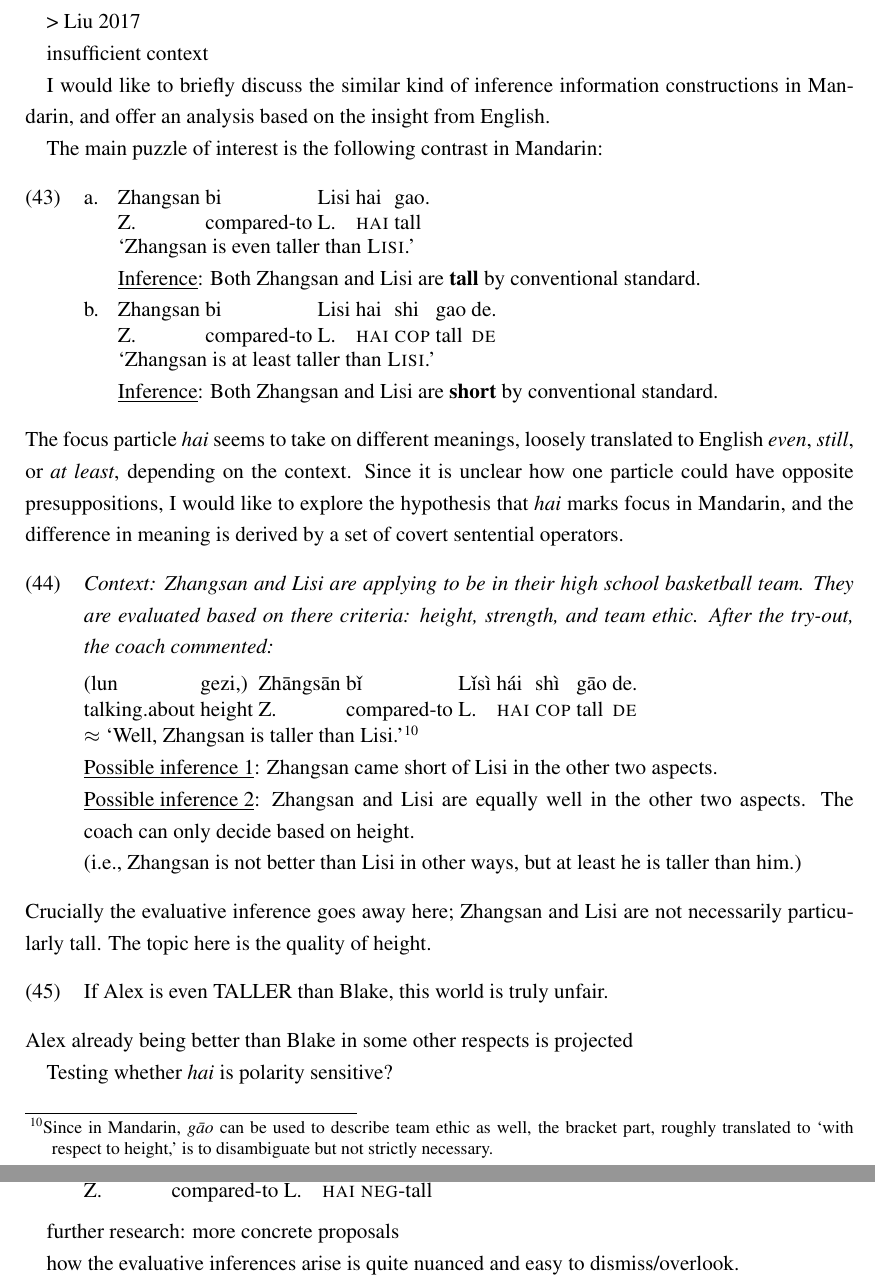
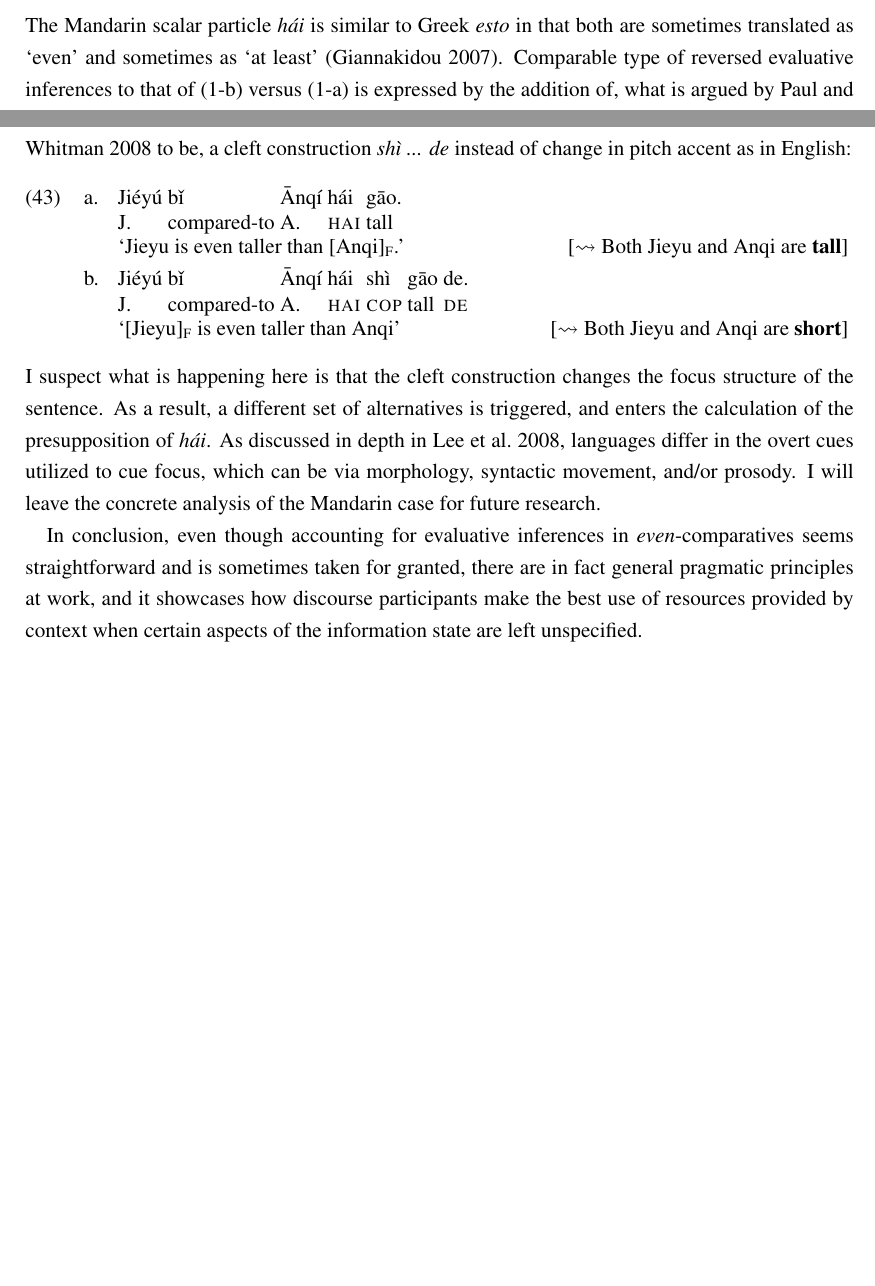
Before and after one commit to AgnesBi/whispered-speech-tone-identification, a LaTeX document (GP1.tex): two parts of pages 21 and 22 of 24 before the commit and two parts of pages 20 and 21 of 23 after it, joined at a grey line, cut at the place of the change, the shorter picture padded with empty space. Compiled offline with pdfLaTeX.

Commit message:
Completed v1!!!

```diff
--- a/GP1.tex
+++ b/GP1.tex
@@ -770,11 +770,11 @@ It has been noted that \textit{even} under negation invokes a scale reversal in
 \ex. \a. [Kimberly]\sub{F} is even taller than Simona. \alignright [\infer Both are \textbf{short}]
 \b. [Kimberly]\sub{F} is \underline{not} even taller than Simona. \alignright [\infer Both are \textbf{tall}] \label{not-even-subF}
 
-Under the NPI theory of \textit{even} (\cite{rooth_association_1985}, \cite{rullmann_even_1997}, \cite{giannakidou_landscape_2007})\footnote{NPIs (negative polarity items) are lexical items that are only licensed in negative, downward entailing, or nonveridical environments. I believe we will arrive at the same result following scope theory of \textit{even}, and hence, at least for the time being, I will remain neutral in this debate.}, the scalar particle \textit{even} is lexically ambiguous between an `ordinary' meaning and a NPI meaning licensed only in the scope of a downward-entailing operator. The classic (un)-likelihood analysis \ref{classicunlikelihood} states `ordinary' \textit{even} presupposes that its prejacent is the least likely among its alternatives, and since NPI \textit{even} is associated with the opposite side of the scale to `ordinary' \textit{even}, we have
+Under the NPI theory of \textit{even} (\cite{rooth_association_1985}, \cite{rullmann_even_1997}, \cite{giannakidou_landscape_2007})\footnote{NPIs (negative polarity items) are lexical items that are only licensed in negative, downward entailing, or nonveridical environments. I believe we will arrive at the same result following scope theory of \textit{even}, and hence, at least for the time being, I will remain neutral in this debate.}, the scalar particle \textit{even} is lexically ambiguous between an `ordinary' meaning and a NPI meaning licensed in the scope of a downward-entailing operator. The classic (un)-likelihood analysis \ref{classicunlikelihood} states `ordinary' \textit{even} presupposes that its prejacent is the least likely among its alternatives, and since NPI \textit{even} is associated with the opposite side of the scale to `ordinary' \textit{even}, we have
 
 \ex. \label{NPI-even} $|[\textit{even}\sub{\textsc{npi}}|]^{g, c} = \lambda C. \lambda p : \forall q \in C \, [q \neq p \rightarrow q <_{\text{likely}} p]. p$ \\ i.e., the prejacent \textit{p} is the \textbf{most} likely among its alternatives in the context C
 
-The evaluative inferences in \ref{not-even-objF} and \ref{not-even-subF} can be derived following the analysis proposed in the last section. Let us assume the LF below for both sentences,
+The evaluative inferences in \ref{not-even-objF} and \ref{not-even-subF} can be straightforwardly derived following the analysis proposed in the last section. Let us assume the LF below for both sentences,
 
 \ex. \begin{forest}
     [TP$_2$
@@ -786,17 +786,15 @@ The evaluative inferences in \ref{not-even-objF} and \ref{not-even-subF} can be
     ]
 \end{forest}
 
-but difference in focus placement triggers distinct alternatives.
+but importantly, difference in focus placement triggers distinct alternative sets.
 
-For \ref{not-even-objF}, the meaning of NPI \textit{even} in \ref{NPI-even} presupposes that TP$_1$ \textit{Kimberly is taller than Simona} is the most likely among its alternatives \{Kimberly is taller than $\pi$ | $\pi \in \textsc{ALT(Simona)}$\}. Because negation is a presupposition `hole’ which allows the presuppositions of its complement pass through unchanged (\cite{horn_presuppositional_1969}), TP$_2$ carries the same presupposition. Note the relevant \textsc{g} is the property \textit{tall}, $x =$ everyone else considered in the alternatives, $y = $ Simona, and $z =$ Kimberly. By part (a) of the likelihood-to-degree mapping, to accommodate the said likelihood rankings, we accommodate at the same time that everyone else is taller than Simona, i.e., Simona is the shortest within the comparison class. By the Alternative-sampling Hypothesis, since the comparison class is a representative sample of a normal distribution, Simona is shorter than population median. Finally, assuming the entire proposition \textit{Kimberly is not even taller than Simona} is \textsc{true}, Kimberly is not taller than Simona, so Kimberly must be short as well.
-
-The exact same reasoning applies to \ref{not-even-subF} except now the alternative set is \{$\pi$ is taller than Simona | $\pi \in \textsc{ALT(Kimberly)}$\}, and part (b) of the likelihood-to-degree mapping becomes relevant.
+For \ref{not-even-objF}, the meaning of NPI \textit{even} in \ref{NPI-even} presupposes that TP$_1$ \textit{Kimberly is taller than Simona} is the most likely among its alternatives \{Kimberly is taller than $\pi$ | $\pi \in \textsc{ALT(Simona)}$\}. Because negation is a presupposition `hole’ which allows the presuppositions of its complement to pass through unchanged (\cite{horn_presuppositional_1969}), TP$_2$ carries the same presupposition. Note the relevant \textsc{g} is the property \textit{tall}, $x =$ everyone else considered in the alternatives, $y = $ Simona, and $z =$ Kimberly. By part (a) of the likelihood-to-degree mapping, to accommodate the said likelihood rankings, we accommodate at the same time that everyone else is taller than Simona, i.e., Simona is the shortest within the comparison class. By the Alternative-sampling Hypothesis, since the comparison class is a representative sample of a normal distribution, Simona is shorter than population median. Finally, assuming the proposition \textit{Kimberly is not even taller than Simona} is \textsc{true}, Kimberly is not taller than Simona, so Kimberly must be short as well. The exact same reasoning applies to \ref{not-even-subF} except now the alternative set is \{$\pi$ is taller than Simona | $\pi \in \textsc{ALT(Kimberly)}$\}, and part (b) of the likelihood-to-degree mapping becomes relevant.
 
 % AT LEAST? NOT EVEN!
 % NEUTRAL CONTEXT: cat-sitting: cat weights and how much they are fed
 % TRY: analyzing comparatives in terms of negation; start with a simple analysis and see how far it goes
 
-\cite{rullmann_more_2009} notes a connection between NPI \textit{even} and \textit{at least}. First, NPI \textit{even} and \textit{at least} can often be used almost interchangeably, both being associated with the lower end of a scale:
+\cite{rullmann_more_2009} notes a connection between NPI \textit{even} and \textit{at least}. First, NPI \textit{even} and \textit{at least} can often be used almost interchangeably:
 
 \ex. If you answer \textbf{at least} / \textbf{even} one question correctly, you'll pass. \\ \alignright (\cite{rullmann_more_2009}, p. 12)
 
@@ -822,55 +819,50 @@ Although there are subtle differences in meaning between NPI \textit{even} sente
 
 % not at least = not <not \textit{even}> in competition with \textit{even}?
 
-Unfortunately, the intuition is not very clear here. The epistemic reading of \textit{at least}, which signals the speaker is uncertain about the exact height of Kimberly in \Next[a] or the exact height of Simona in \Next[b], is so conspicuous that it is difficult to access the intended concessive reading without a specific context. This significant confound aside, interestingly, a few native speakers did report the judgment above.
-
-It is unclear why the judgment for \Last[a] is much clearer than that of \Last[b], and
+Unfortunately, the intuition is not very clear here. The epistemic reading of \textit{at least}, which signals the speaker is uncertain about the exact height of Kimberly in \Next[a] or the exact height of Simona in \Next[b], is so conspicuous that it is difficult to access the intended concessive reading without a specific context. This significant confound aside, a few native speakers did report the judgment above. It would be interesting to investigate why the judgment for \Last[a] is considerably clearer than that for \Last[b], and whether the same analysis can be extended to account for these inferences.
 
 \subsection{Mandarin scalar particle \textit{h\'{a}i}}
 
+%The focus particle \textit{hai} seems to take on different meanings, loosely translated to English \textit{even}, \textit{still}, or \textit{at least}, depending on the context.
 
-%%%%%%%%%%%%%%%%%%%%%%%%%%%%%%%%%%%%%%%%%%%%%%%%%%%%%%%
-\newpage
+The Mandarin scalar particle \textit{h\'{a}i} is similar to Greek \textit{esto} in that both are sometimes translated as `even' and sometimes as `at least' (\cite{giannakidou_landscape_2007}). Comparable type of reversed evaluative inferences to that of \ref{even-base-subF} versus \ref{even-base-objF} is expressed by the addition of, what is argued by \cite{paul_shi_2008} to be, a cleft construction \textit{sh\`{i} ... de} instead of change in pitch accent as in English:
 
+\ex. \ag. Ji\'{e}y\'{u} b\v{\i} \={A}nq\'{i} h\'{a}i g\={a}o. \\
+		J. compared-to A. \textsc{hai} tall \\
+		`Jieyu is even taller than [Anqi]\sub{F}.' \alignright [\infer Both Jieyu and Anqi are \textbf{tall}] \label{hai}
+\bg. Ji\'{e}y\'{u} b\v{\i} \={A}nq\'{i} h\'{a}i sh\`{i} g\={a}o de. \\
+		J. compared-to A. \textsc{hai} \textsc{cop} tall \textsc{de} \\
+		`[Jieyu]\sub{F} is even taller than Anqi' \alignright
+		[\infer Both Jieyu and Anqi are \textbf{short}] \label{haishide}
 
-> Liu 2017
+I suspect what is happening here is that the cleft construction changes the focus structure of the sentence. As a result, a different set of alternatives is triggered, and enters the calculation of the presupposition of \textit{h\'{a}i}. As discussed in depth in \cite{lee_topic_2008}, languages differ in the overt cues utilized to cue focus, which can be via morphology, syntactic movement, and/or prosody. I will leave the concrete analysis of the Mandarin case for future research.
 
-insufficient context
-
-I would like to briefly discuss the similar kind of inference information constructions in Mandarin, and offer an analysis based on the insight from English.
-
-The main puzzle of interest is the following contrast in Mandarin:
-
-\ex. \label{main}  \ag.  Zhangsan bi Lisi hai gao. \\
-		Z. compared-to L. \textsc{hai} tall \\
-		`Zhangsan is even taller than \textsc{Lisi}.' \\
-		\underline{Inference}: Both Zhangsan and Lisi are \textbf{tall} by conventional standard.  \label{main-hai}
-\bg. Zhangsan bi Lisi hai shi gao de. \\
-		Z. compared-to L. \textsc{hai} \textsc{cop} tall \textsc{de} \\
-		`Zhangsan is at least taller than \textsc{Lisi}.' \\
-		\underline{Inference}: Both Zhangsan and Lisi are \textbf{short} by conventional standard.  \label{main-haishide}
-
-The focus particle \textit{hai} seems to take on different meanings, loosely translated to English \textit{even}, \textit{still}, or \textit{at least}, depending on the context. Since it is unclear how one particle could have opposite presuppositions, I would like to explore the hypothesis that \textit{hai} marks focus in Mandarin, and the difference in meaning is derived by a set of covert sentential operators.
+In conclusion, even though accounting for evaluative inferences in \textit{even}-comparatives seems straightforward and is sometimes taken for granted, there are in fact general pragmatic principles at work, and it showcases how discourse participants make the best use of resources provided by context when certain aspects of the information state are left unspecified.
 
 
 
-\setlength{\SubExleftmargin}{0em}
-\ex. \textit{Context: Zhangsan and Lisi are applying to be in their high school basketball team. They are evaluated based on there criteria: height, strength, and team ethic. After the try-out, the coach commented:}
-\ag.[] (lun gezi,) Zh\={a}ngs\={a}n b\v{\i} L\v{\i}s\`{\i} h\'{a}i sh\`{i} g\={a}o de. \\
-    		talking.about height Z. compared-to L. \textsc{hai} \textsc{cop} tall \textsc{de} \\
-    		$\approx$ `Well, Zhangsan is taller than Lisi.'\footnote{Since in Mandarin, \textit{g\={a}o} can be used to describe team ethic as well, the bracket part, roughly translated to `with respect to height,' is to disambiguate but not strictly necessary.} \\\
-    		\underline{Possible inference 1}: Zhangsan came short of Lisi in the other two aspects. \\
-    		\underline{Possible inference 2}: Zhangsan and Lisi are equally well in the other two aspects. The coach can only decide based on height. \\
-    		(i.e., Zhangsan is not better than Lisi in other ways, but at least he is taller than him.) \label{crucial2}
+%%%%%%%%%%%%%%%%%%%%%%%%%%%%%%%%%%%%%%%%%%%%%%%%%%%%%%%
+%%%%%%%%%%%%%%%%%%%%%%%%%%%%%%%%%%%%%%%%%%%%%%%%%%%%%%%
+%%%%%%%%%%%%%%%%%%%%%%%%%%%%%%%%%%%%%%%%%%%%%%%%%%%%%%%
+%%% IS THIS RELEVANT??
+\begin{comment}
+    Moreover, the evaluative inference goes away if sufficient context is provided. For \Next, Jieyu and Anqi can be tall, short, or average height.
 
-Crucially the evaluative inference goes away here; Zhangsan and Lisi are not necessarily particularly tall. The topic here is the quality of height.
+    \ex. \textit{Context: Jieyu and Anqi are applying to be in their high school gymnastic team. They are evaluated based on three criteria: height, strength, and team ethic. After the try-out, the coach commented:}
+    \ag.[] (l\`{u}n g\`{e}zi,) Ji\'{e}y\'{u} b\v{\i} \={A}nq\'{i} h\'{a}i sh\`{i} g\={a}o de. \\
+    talking.about height J. compared-to A. \textsc{hai} \textsc{cop} tall \textsc{de} \\
+    $\approx$ `Well, Jieyu is taller than Anqi.'\footnote{Since in Mandarin, \textit{g\={a}o} can be used to describe team ethic as well, the bracket part, roughly translated to `with respect to height,' is to disambiguate but not strictly necessary.} \\\
+    \underline{Possible inference \#1}: Jieyu came short of Anqi in the other two aspects. \\
+    \underline{Possible inference \#2}: Jieyu and Anqi did equally well in the other two aspects. The coach can only decide based on height. \\
+    (i.e., Jieyu is not better than Anqi in other ways, but at least she is taller than him.)
 
+    % \ex. If Alex is even TALLER than Blake, this world is truly unfair.
+\end{comment}
 
-\ex. If Alex is even TALLER than Blake, this world is truly unfair.
-
-Alex already being better than Blake in some other respects is projected
-
-Testing whether \textit{hai} is polarity sensitive?
+%%%%%%%%%%%%%%%%%%%%%%%%%%%%%%%%%%%%%%%%%%%%%%%%%%%%%%%
+%%% Polarity sensitivity
+\begin{comment}
+    Testing whether \textit{hai} is polarity sensitive? With negation in matrix clause, or more generally, hai in downward entailing environment
 
     \ex. \ag. Zhangsan bi Lisi hai shi bu-gao de. \\
         Z. compared-to L. \textsc{hai} \textsc{cop} \textsc{neg}-tall   \textsc{de} \\
@@ -888,13 +880,10 @@ Z. compared-to L. \textsc{hai} \textsc{cop} short   \textsc{de} \\
         Z. compared-to L. \textsc{hai} \textsc{neg}-tall \\
         {}
 
-% with negation in matrix clause, or more generally, hai in downward entailing environment
+    % NOTE: ignore temporal continuation property of \textit{hai} for now
+\end{comment}
 
- % NOTE: ignore temporal continuation property of \textit{hai} for now
-
-%%%%%%%%%%%%%%%%%%%%%%%%%%%%%%%%%%%%%%%%%%%%%%%%%%%%%%%%%%%%%%%%%%%%%%%%%%%%%%
-%%%%%%%%%%%%%%%%%%%%%%%%%%%%%%%%%%%%%%%%%%%%%%%%%%%%%%%%%%%%%%%%%%%%%%%%%%%%%%
-%%%Test for topic in each sentence (difference in information structure)%%%%%%%%%%%%%%%%%%%%%%%%%%%
+%%% Test for topic in each sentence (difference in information structure)
 \begin{comment}
     \ex. \ag. shui bi Lisi hai gao? \\
     who compared-to L. \textsc{hai} tall\\
```
Also changed, not shown: GP1.tex (19 more changed lines). Lines whose indentation alone changed are shown as unchanged.
